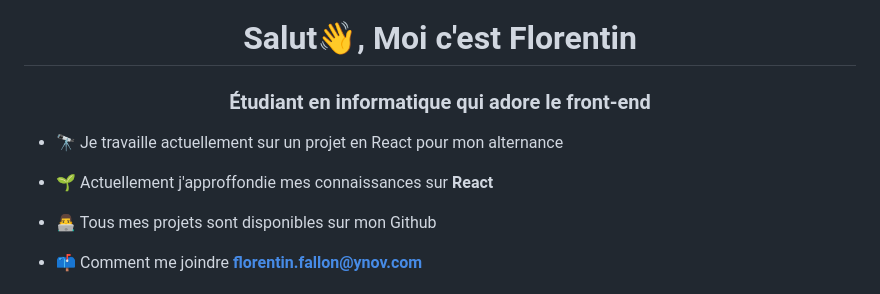
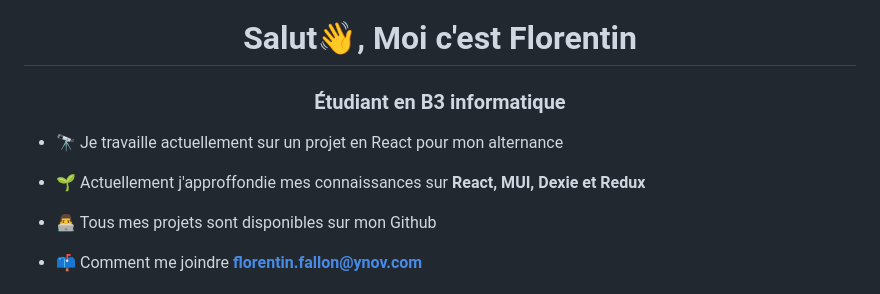
Before and after one commit to Florentin-Fallon/Florentin-Fallon, a Markdown page: README.md, the part around the change. Drawn GitHub-style.

```diff
--- a/README.md
+++ b/README.md
@@ -1,9 +1,9 @@
 <h1 align="center">Salut👋, Moi c'est Florentin</h1>
-<h3 align="center">Étudiant en informatique qui adore le front-end</h3>
+<h3 align="center">Étudiant en B3 informatique</h3>
 
 - 🔭 Je travaille actuellement sur un projet en React pour mon alternance
 
-- 🌱 Actuellement j'approffondie mes connaissances sur **React**
+- 🌱 Actuellement j'approffondie mes connaissances sur **React, MUI, Dexie et Redux**
 
 - 👨‍💻 Tous mes projets sont disponibles sur mon Github
 
```
